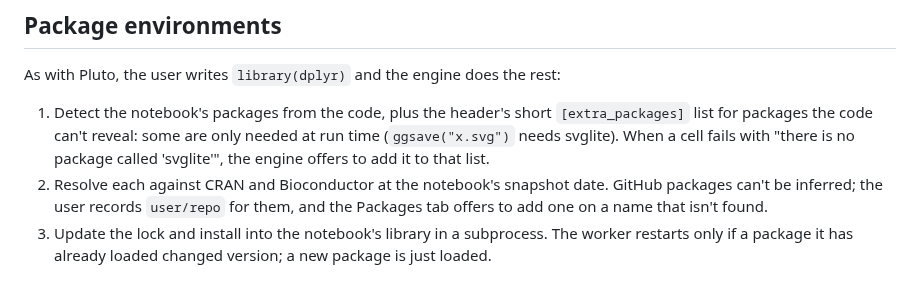
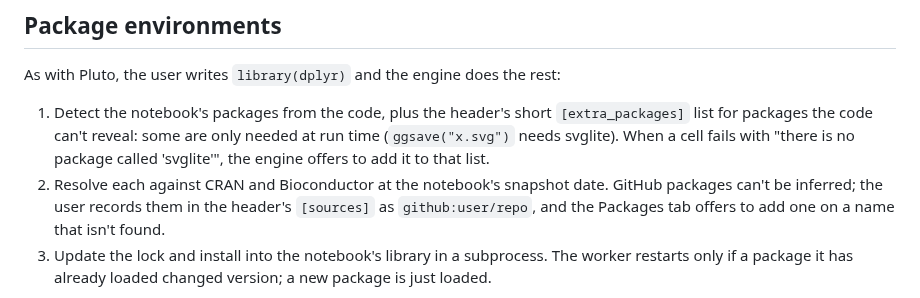
Before and after one commit to jowch/Ember, a Markdown page: docs/design.md, the part around the change. Drawn GitHub-style.

Commit message:
Design doc: GitHub sources are recorded as github:user/repo
The packages step said the user records `user/repo`; the header's [sources] and packages.md use github:user/repo.

```diff
--- a/docs/design.md
+++ b/docs/design.md
@@ -667,9 +667,9 @@ rest:
    with "there is no package called 'svglite'", the engine offers to add it
    to that list.
 2. Resolve each against CRAN and Bioconductor at the notebook's snapshot
-   date. GitHub packages can't be inferred; the user records `user/repo` for
-   them, and the Packages tab offers to add one on a name that isn't
-   found.
+   date. GitHub packages can't be inferred; the user records them in the
+   header's `[sources]` as `github:user/repo`, and the Packages tab offers
+   to add one on a name that isn't found.
 3. Update the lock and install into the notebook's library in a subprocess.
    The worker restarts only if a package it has already loaded changed
    version; a new package is just loaded.
```
